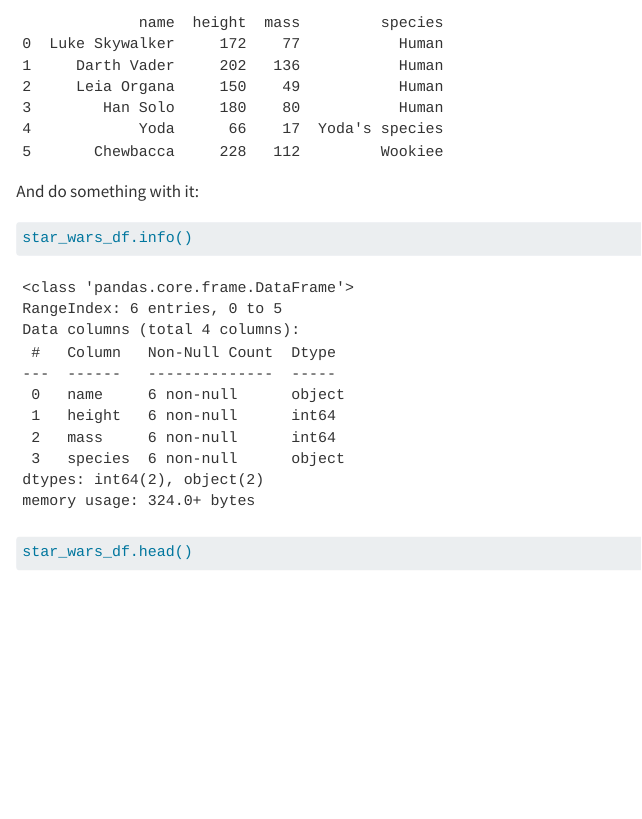
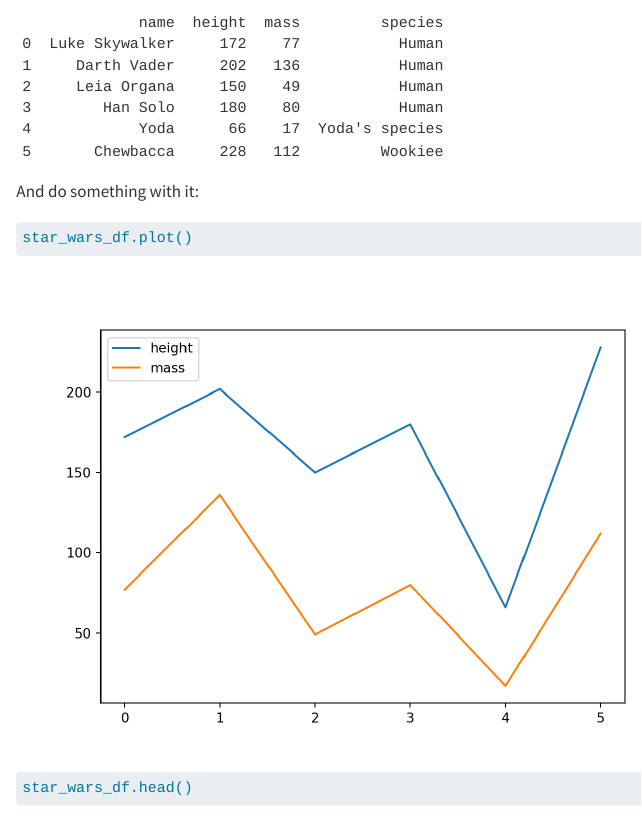
Before and after one commit to marinakochuten/git-merge-practice, a Quarto document (practice.qmd): the page in a window 1100 px wide, from 450 px down. Rendered offline with R 4.5, knitr and Pandoc in place of Quarto, with nearby package versions; some code elsewhere in the file could not run offline.

Commit message:
Made a better change

````diff
--- a/practice.qmd
+++ b/practice.qmd
@@ -23,7 +23,7 @@
 And do something with it:
 
 ```{python}
-star_wars_df.info()
+star_wars_df.plot()
 ```
 
 ```{python}
````
